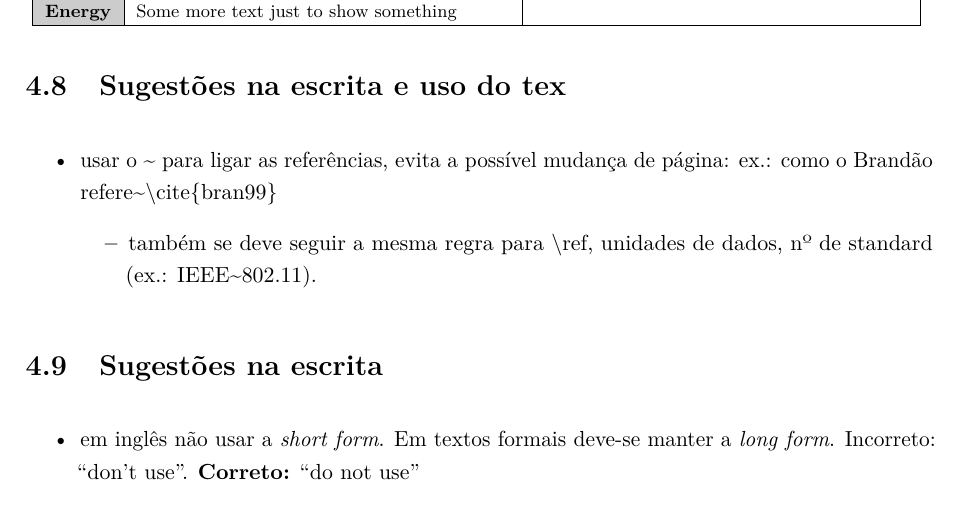
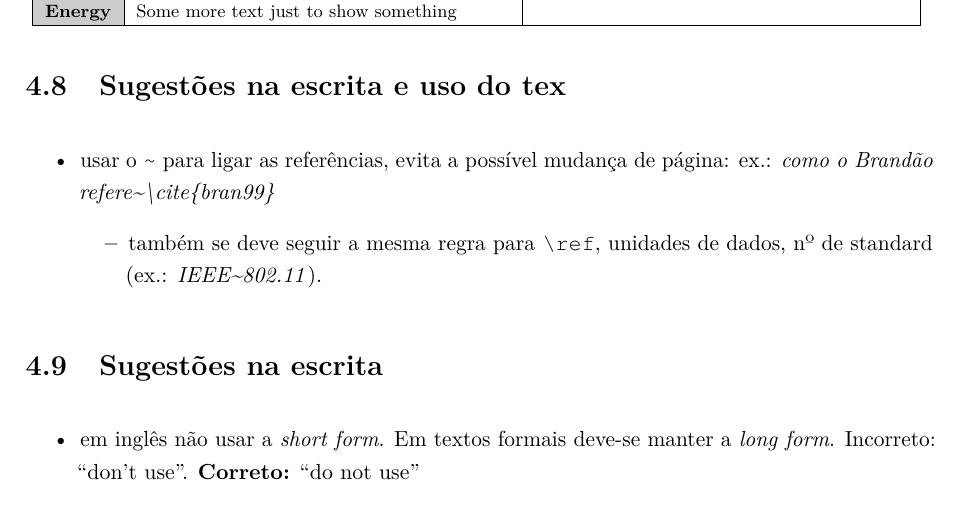
Before and after one commit to DarkPanth3r/ThesisLatexTemplateDCCFCUP, a LaTeX thesis (thesis.tex, which reads chap-development.tex): part of page 30 of 39, cut so that both start at the same text. Compiled offline with pdfLaTeX.

Commit message:
texttt on keywords and emph on examples

```diff
--- a/chap-development.tex
+++ b/chap-development.tex
@@ -310,9 +310,13 @@ Deve-se usar o sistema ISO de unidades e respeitar a capitalização das unidade
 \section{Sugestões na escrita e uso do tex}
 %%%%%%%%%%%%%%%%%%%%%%%%%%%%%%%%%%%%%%%%
 \begin{itemize}
-  \item usar o \textasciitilde{} para ligar as referências, evita a possível mudança de página: ex.: como o Brandão refere\textasciitilde\textbackslash{}cite\{bran99\}
+   \item usar o \texttt{\textasciitilde{}} para ligar as referências, evita a
+      possível mudança de página: ex.: \emph{como o Brandão
+      refere\textasciitilde\textbackslash{}cite\{bran99\}}
      \begin{itemize}
-        \item também se deve seguir a mesma regra para \textbackslash{}ref, unidades de dados, nº de standard (ex.: IEEE\textasciitilde802.11).
+        \item também se deve seguir a mesma regra para
+           \texttt{\textbackslash{}ref}, unidades de dados, nº de standard (ex.:
+           \emph{IEEE\textasciitilde802.11}).
      \end{itemize}
 
 \end{itemize}
```
